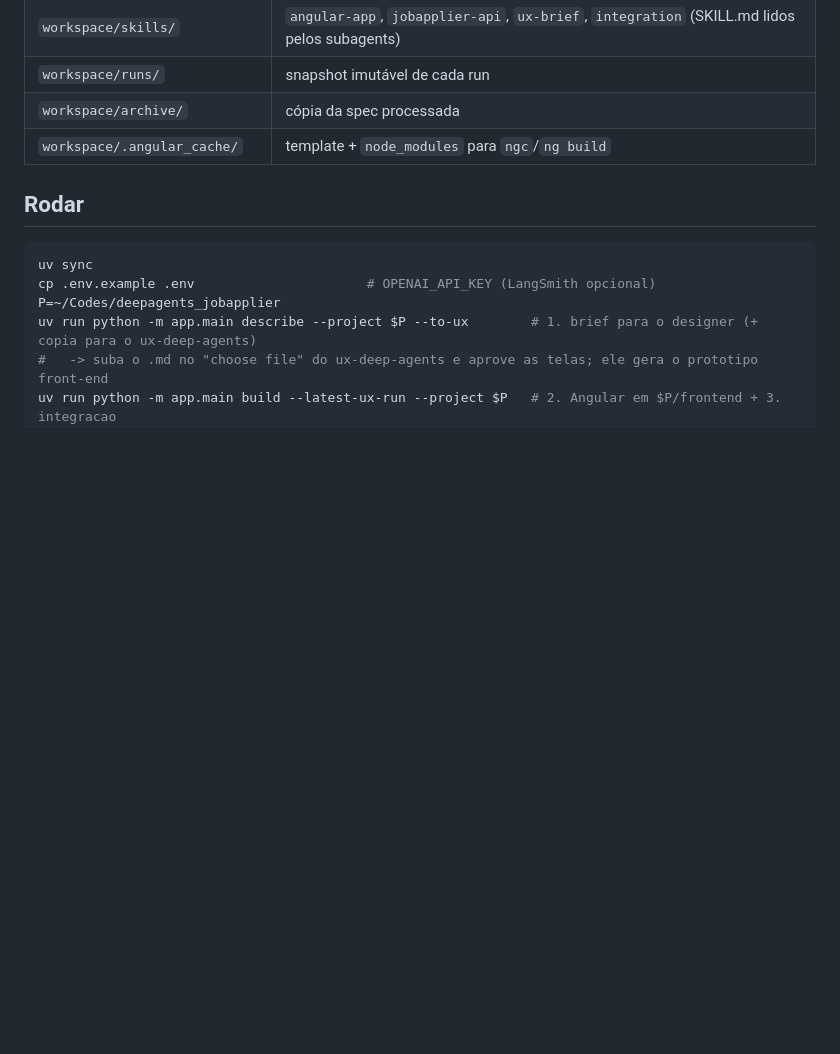
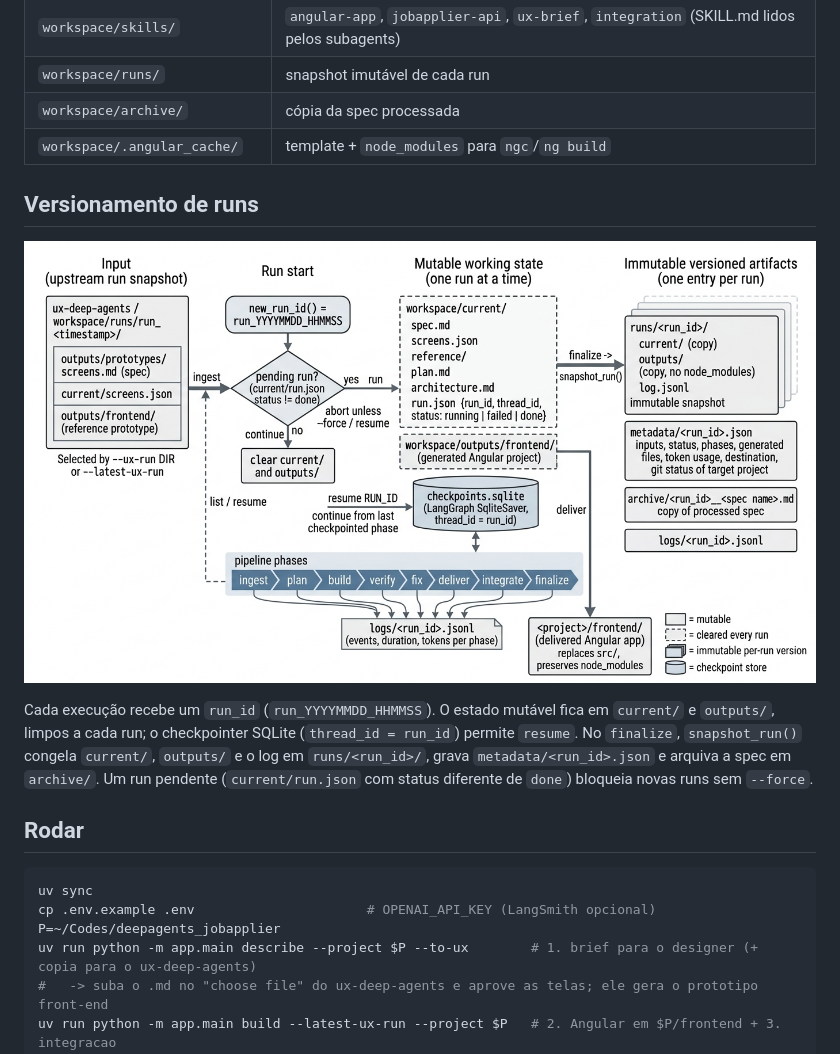
Before and after one commit to guicondor1512-genAI-BCI/Geracao_UX_real_app, a Markdown page: README.md, the part around the change. Drawn GitHub-style; pictures changed too: docs/versionamento_runs.jpeg (added); blank space fills up the shorter version.

Commit message:
docs: diagrama de versionamento de runs no README e no relatorio PDF
Adiciona a figura do sistema de versionamento (run_id, current/ mutavel,
checkpoint SQLite, snapshot em runs/<run_id>/) ao README e a secao 3.3 do
relatorio, e passa a versionar docs/ (script, PDF e imagem).

Co-Authored-By: Claude Fable 5.1 <noreply@anthropic.com>

````diff
--- a/README.md
+++ b/README.md
@@ -54,6 +54,15 @@ com `MockJobApplierApi`; `HttpJobApplierApi` segue o contrato da skill `jobappli
 | `workspace/archive/` | cópia da spec processada |
 | `workspace/.angular_cache/` | template + `node_modules` para `ngc`/`ng build` |
 
+## Versionamento de runs
+
+![Versionamento de runs](docs/versionamento_runs.jpeg)
+
+Cada execução recebe um `run_id` (`run_YYYYMMDD_HHMMSS`). O estado mutável fica em `current/` e `outputs/`, limpos a cada
+run; o checkpointer SQLite (`thread_id = run_id`) permite `resume`. No `finalize`, `snapshot_run()` congela `current/`,
+`outputs/` e o log em `runs/<run_id>/`, grava `metadata/<run_id>.json` e arquiva a spec em `archive/`. Um run pendente
+(`current/run.json` com status diferente de `done`) bloqueia novas runs sem `--force`.
+
 ## Rodar
 
 ```bash
````
Also changed, not shown: 3 other files.
